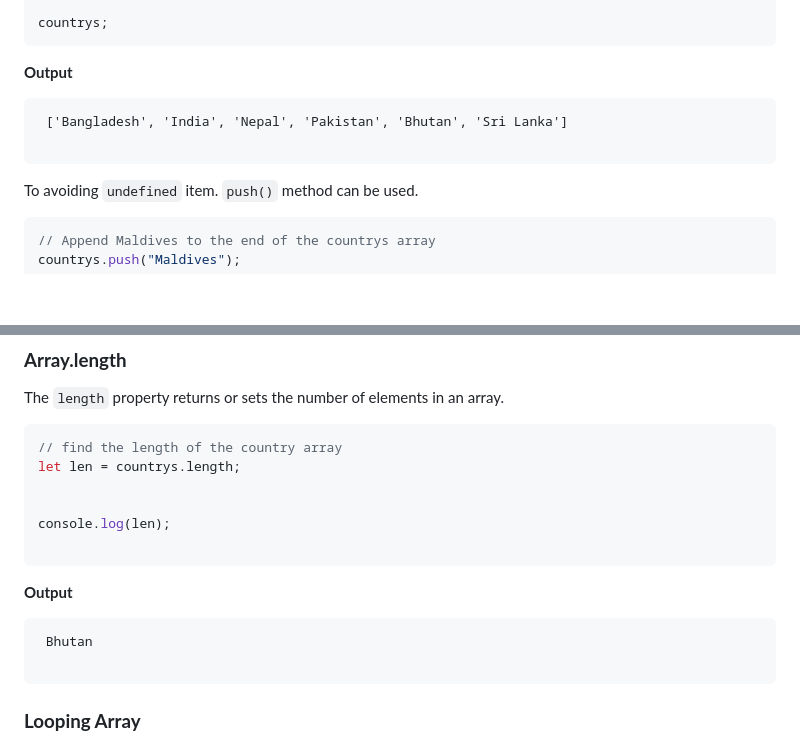
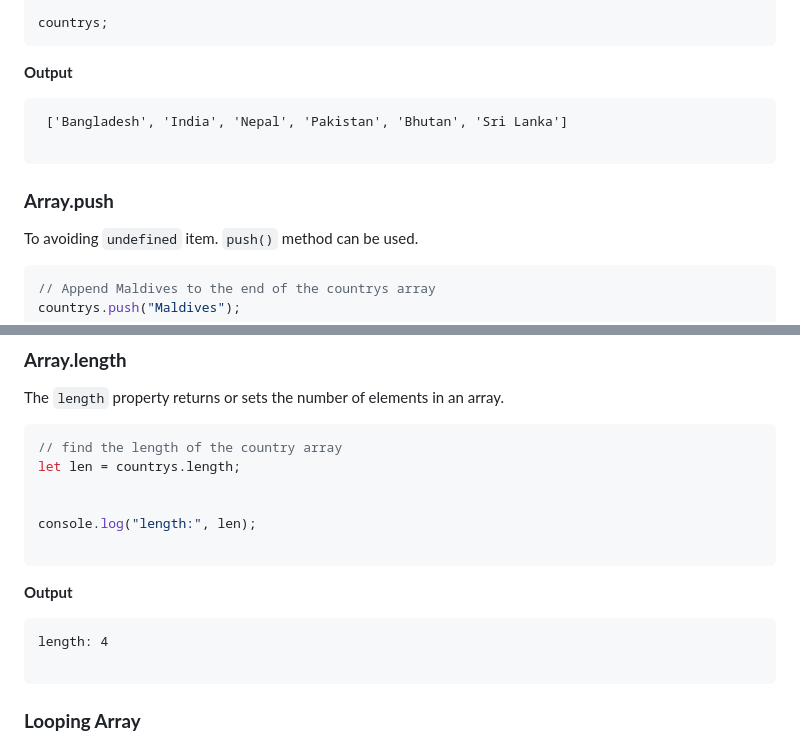
Before and after one commit to gmsakibursabbir/JS-function-array, a Markdown page: README.md, 2 parts joined by grey strips. GitHub-like rendering; blank space fills up the shorter version.

````diff
--- a/README.md
+++ b/README.md
@@ -145,6 +145,8 @@ countrys;
 
 ```
 
+### **Array.push**
+
 To avoiding `undefined` item. `push()` method can be used.
 
 ```js
@@ -246,14 +248,14 @@ The `length` property returns or sets the number of elements in an array.
 let len = countrys.length;
 
 
-console.log(len);
+console.log("length:", len);
 
 ```
 
 **Output**
 
 ```
- Bhutan
+length: 4
 
 ```
 
````
